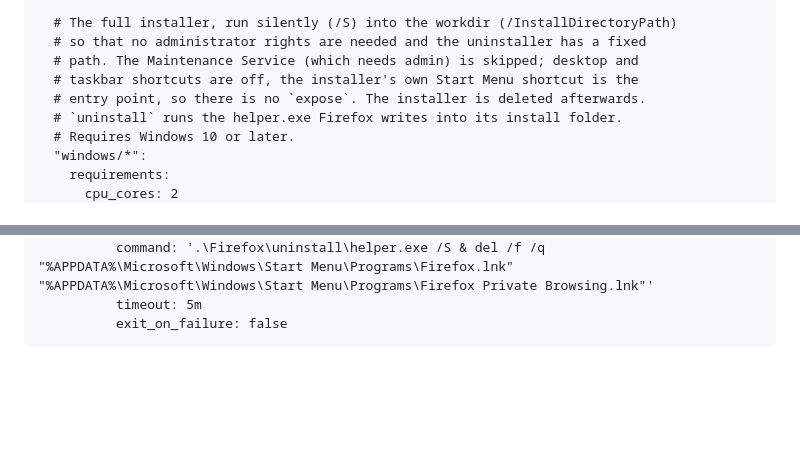
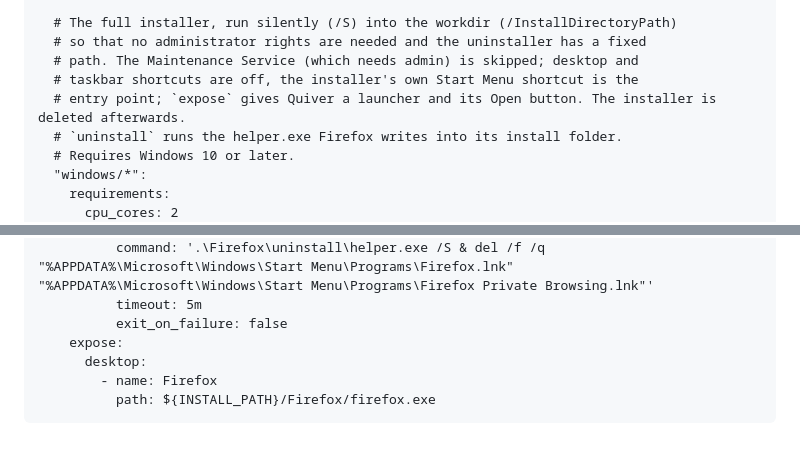
Before and after one commit to rabbytesoftware/quiver.essentials, a Markdown page: apps/firefox.md, 2 parts joined by grey strips. Drawn GitHub-style; blank space fills up the shorter version.

Commit message:
feat(apps): expose Firefox and WinRAR on Windows so Quiver can open them
Co-Authored-By: Claude Sonnet 5.5 <noreply@anthropic.com>

````diff
--- a/apps/firefox.md
+++ b/apps/firefox.md
@@ -126,7 +126,7 @@ targets:
   # so that no administrator rights are needed and the uninstaller has a fixed
   # path. The Maintenance Service (which needs admin) is skipped; desktop and
   # taskbar shortcuts are off, the installer's own Start Menu shortcut is the
-  # entry point, so there is no `expose`. The installer is deleted afterwards.
+  # entry point; `expose` gives Quiver a launcher and its Open button. The installer is deleted afterwards.
   # `uninstall` runs the helper.exe Firefox writes into its install folder.
   # Requires Windows 10 or later.
   "windows/*":
@@ -156,4 +156,8 @@ targets:
           command: '.\Firefox\uninstall\helper.exe /S & del /f /q "%APPDATA%\Microsoft\Windows\Start Menu\Programs\Firefox.lnk" "%APPDATA%\Microsoft\Windows\Start Menu\Programs\Firefox Private Browsing.lnk"'
           timeout: 5m
           exit_on_failure: false
+    expose:
+      desktop:
+        - name: Firefox
+          path: ${INSTALL_PATH}/Firefox/firefox.exe
 ```
````
Also changed, not shown: apps/winrar.md (+5 -1 lines).
